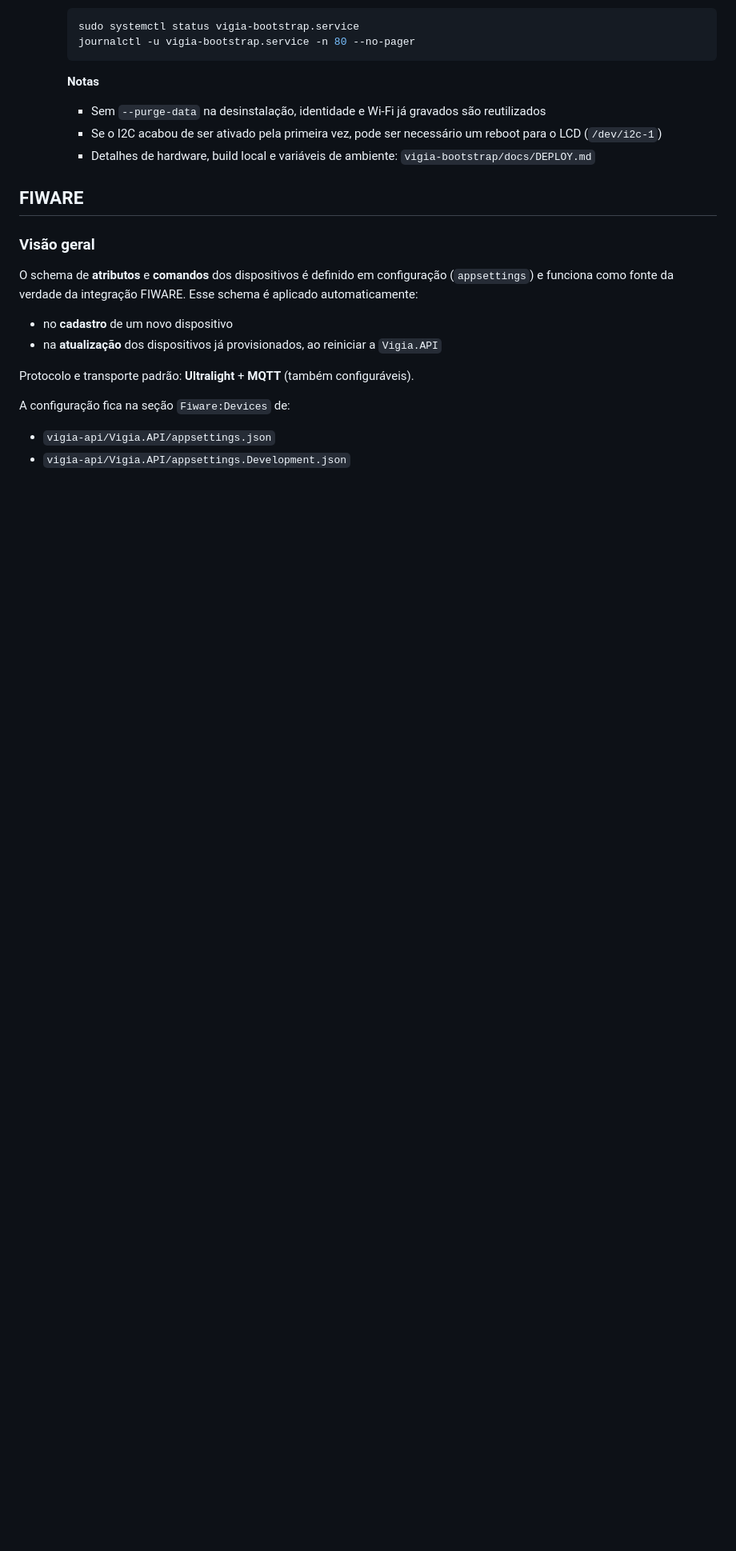
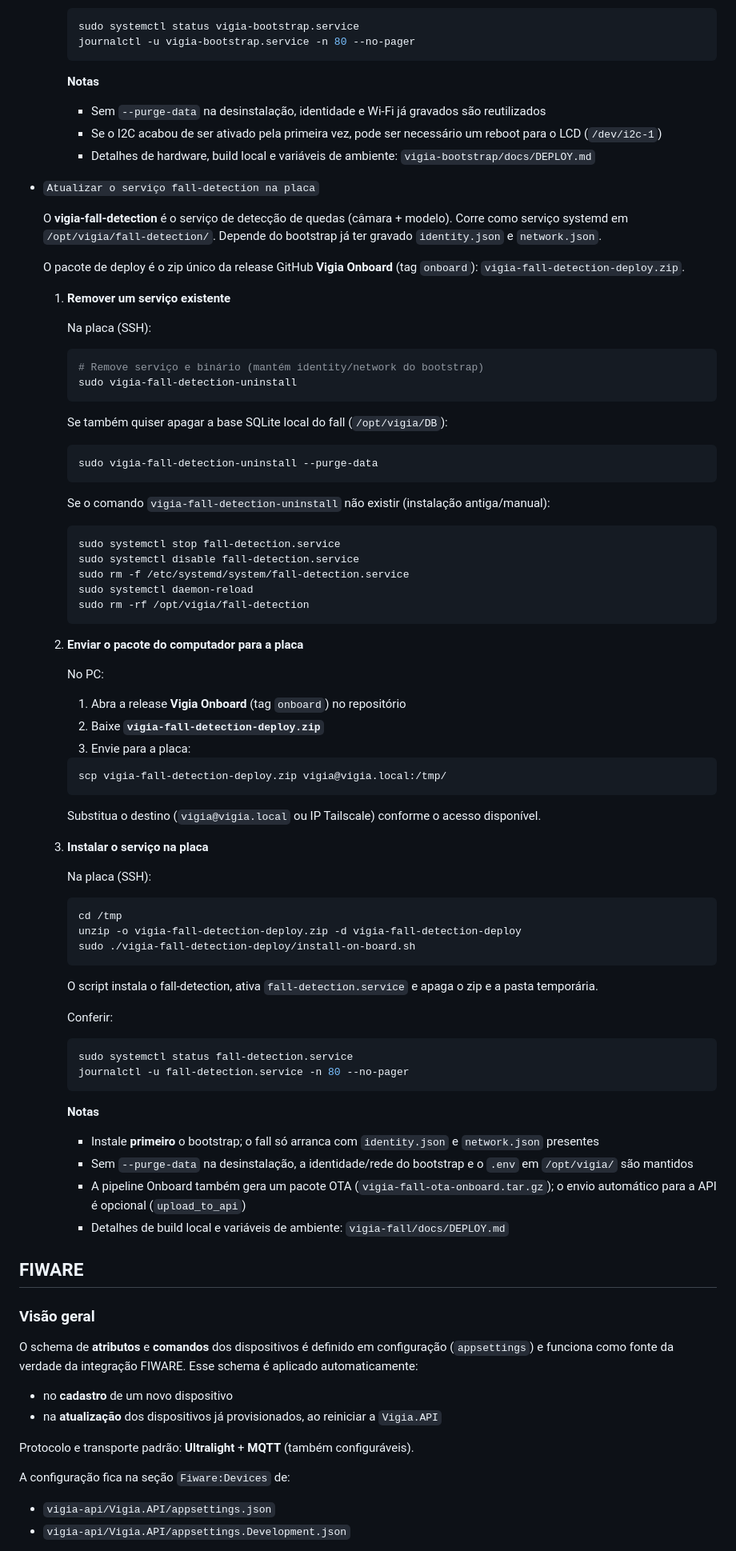
Before and after one commit to PedroReis16/vigia, a Markdown page: README.md, the part around the change. Shown at 80% size. Rendered like a GitHub page; blank space fills up the shorter version.

Commit message:
docs: Documentação de instalação do serviço onboard

````diff
--- a/README.md
+++ b/README.md
@@ -253,6 +253,77 @@ Antes de iniciar a configuração, certifique-se:
         - Se o I2C acabou de ser ativado pela primeira vez, pode ser necessário um reboot para o LCD (`/dev/i2c-1`)
         - Detalhes de hardware, build local e variáveis de ambiente: `vigia-bootstrap/docs/DEPLOY.md`
 
+- `Atualizar o serviço fall-detection na placa`
+
+    O **vigia-fall-detection** é o serviço de detecção de quedas (câmara + modelo). Corre como serviço systemd em `/opt/vigia/fall-detection/`. Depende do bootstrap já ter gravado `identity.json` e `network.json`.
+
+    O pacote de deploy é o zip único da release GitHub **Vigia Onboard** (tag `onboard`): `vigia-fall-detection-deploy.zip`.
+
+    1. **Remover um serviço existente**
+
+        Na placa (SSH):
+
+        ```bash
+        # Remove serviço e binário (mantém identity/network do bootstrap)
+        sudo vigia-fall-detection-uninstall
+        ```
+
+        Se também quiser apagar a base SQLite local do fall (`/opt/vigia/DB`):
+
+        ```bash
+        sudo vigia-fall-detection-uninstall --purge-data
+        ```
+
+        Se o comando `vigia-fall-detection-uninstall` não existir (instalação antiga/manual):
+
+        ```bash
+        sudo systemctl stop fall-detection.service
+        sudo systemctl disable fall-detection.service
+        sudo rm -f /etc/systemd/system/fall-detection.service
+        sudo systemctl daemon-reload
+        sudo rm -rf /opt/vigia/fall-detection
+        ```
+
+    2. **Enviar o pacote do computador para a placa**
+
+        No PC:
+
+        1. Abra a release **Vigia Onboard** (tag `onboard`) no repositório
+        2. Baixe **`vigia-fall-detection-deploy.zip`**
+        3. Envie para a placa:
+
+        ```bash
+        scp vigia-fall-detection-deploy.zip vigia@vigia.local:/tmp/
+        ```
+
+        Substitua o destino (`vigia@vigia.local` ou IP Tailscale) conforme o acesso disponível.
+
+    3. **Instalar o serviço na placa**
+
+        Na placa (SSH):
+
+        ```bash
+        cd /tmp
+        unzip -o vigia-fall-detection-deploy.zip -d vigia-fall-detection-deploy
+        sudo ./vigia-fall-detection-deploy/install-on-board.sh
+        ```
+
+        O script instala o fall-detection, ativa `fall-detection.service` e apaga o zip e a pasta temporária.
+
+        Conferir:
+
+        ```bash
+        sudo systemctl status fall-detection.service
+        journalctl -u fall-detection.service -n 80 --no-pager
+        ```
+
+        **Notas**
+
+        - Instale **primeiro** o bootstrap; o fall só arranca com `identity.json` e `network.json` presentes
+        - Sem `--purge-data` na desinstalação, a identidade/rede do bootstrap e o `.env` em `/opt/vigia/` são mantidos
+        - A pipeline Onboard também gera um pacote OTA (`vigia-fall-ota-onboard.tar.gz`); o envio automático para a API é opcional (`upload_to_api`)
+        - Detalhes de build local e variáveis de ambiente: `vigia-fall/docs/DEPLOY.md`
+
 
 ## FIWARE
 
````
